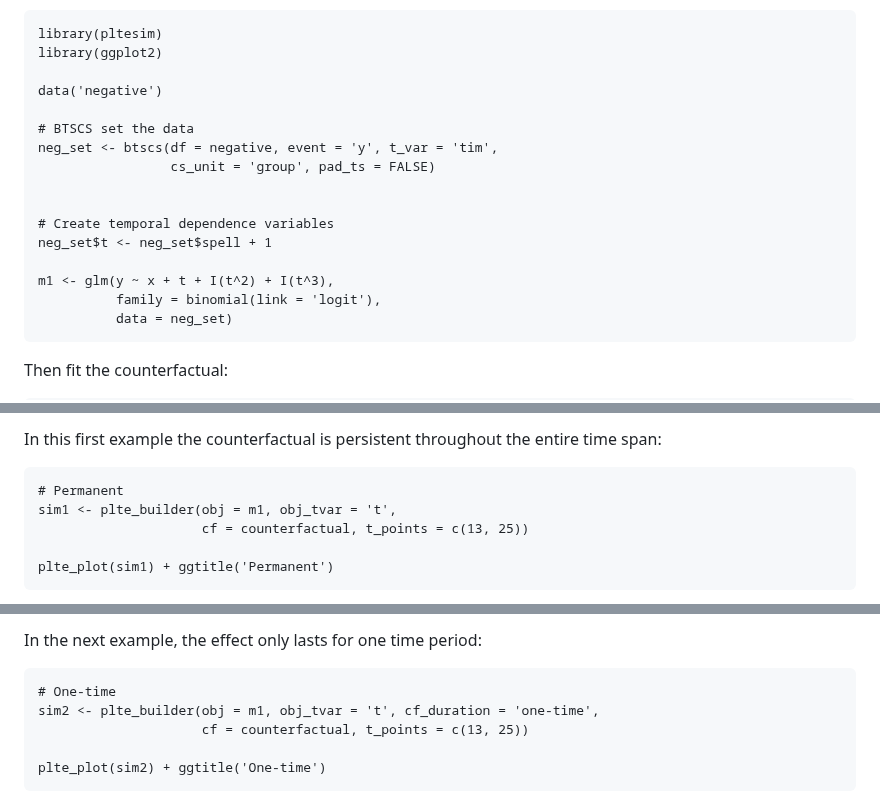
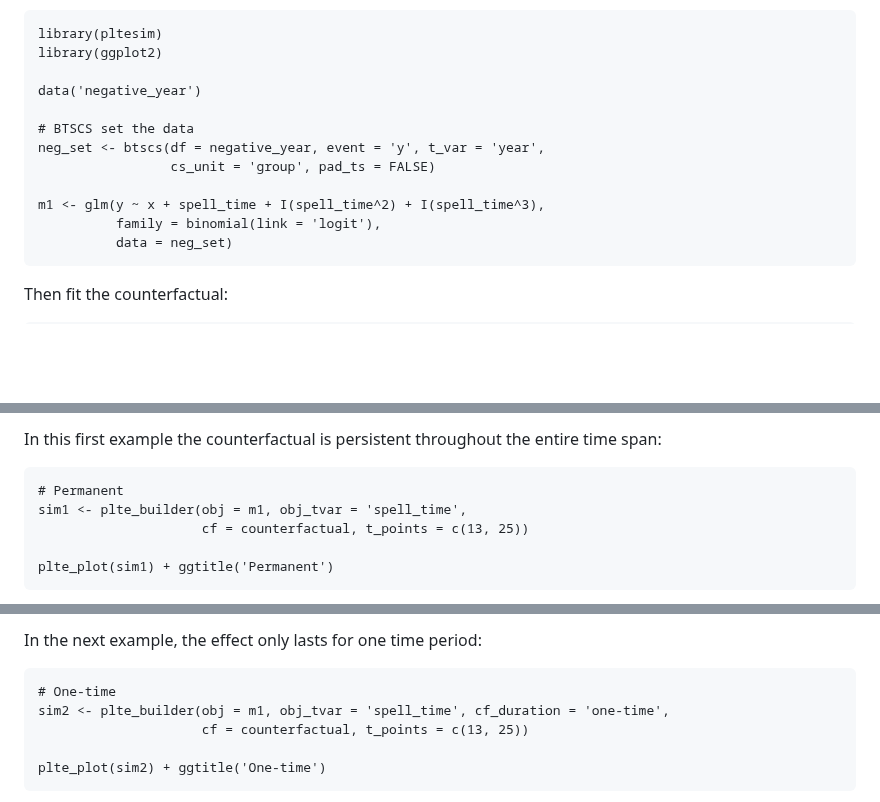
Before and after one commit to christophergandrud/pltesim, a Markdown page: README.md, 3 parts joined by grey strips. Drawn GitHub-style; blank space fills up the shorter version.

Commit message:
btscs breaking change and example data set added

```diff
--- a/README.md
+++ b/README.md
@@ -55,17 +55,13 @@ binary dependent variable.
     library(pltesim)
     library(ggplot2)
 
-    data('negative')
+    data('negative_year')
 
     # BTSCS set the data
-    neg_set <- btscs(df = negative, event = 'y', t_var = 'tim',
+    neg_set <- btscs(df = negative_year, event = 'y', t_var = 'year',
                      cs_unit = 'group', pad_ts = FALSE)
 
-
-    # Create temporal dependence variables
-    neg_set$t <- neg_set$spell + 1
-
-    m1 <- glm(y ~ x + t + I(t^2) + I(t^3),
+    m1 <- glm(y ~ x + spell_time + I(spell_time^2) + I(spell_time^3),
               family = binomial(link = 'logit'),
               data = neg_set)
 
@@ -89,7 +85,7 @@ In this first example the counterfactual is persistent throughout the
 entire time span:
 
     # Permanent
-    sim1 <- plte_builder(obj = m1, obj_tvar = 't',
+    sim1 <- plte_builder(obj = m1, obj_tvar = 'spell_time',
                          cf = counterfactual, t_points = c(13, 25))
 
     plte_plot(sim1) + ggtitle('Permanent')
@@ -103,7 +99,7 @@ setting `t_labels = FALSE` in the `plte_plot` call.
 In the next example, the effect only lasts for one time period:
 
     # One-time
-    sim2 <- plte_builder(obj = m1, obj_tvar = 't', cf_duration = 'one-time',
+    sim2 <- plte_builder(obj = m1, obj_tvar = 'spell_time', cf_duration = 'one-time',
                          cf = counterfactual, t_points = c(13, 25))
 
     plte_plot(sim2) + ggtitle('One-time')
```
Also changed, not shown: other parts of README.md (+3 -3 lines), man/figures/custom-baseline-1.png, man/figures/onetime-1.png, man/figures/perm-1.png, man/figures/temp-multievent-1.png, man/figures/temp-multievent-2.png, 10 other files.
